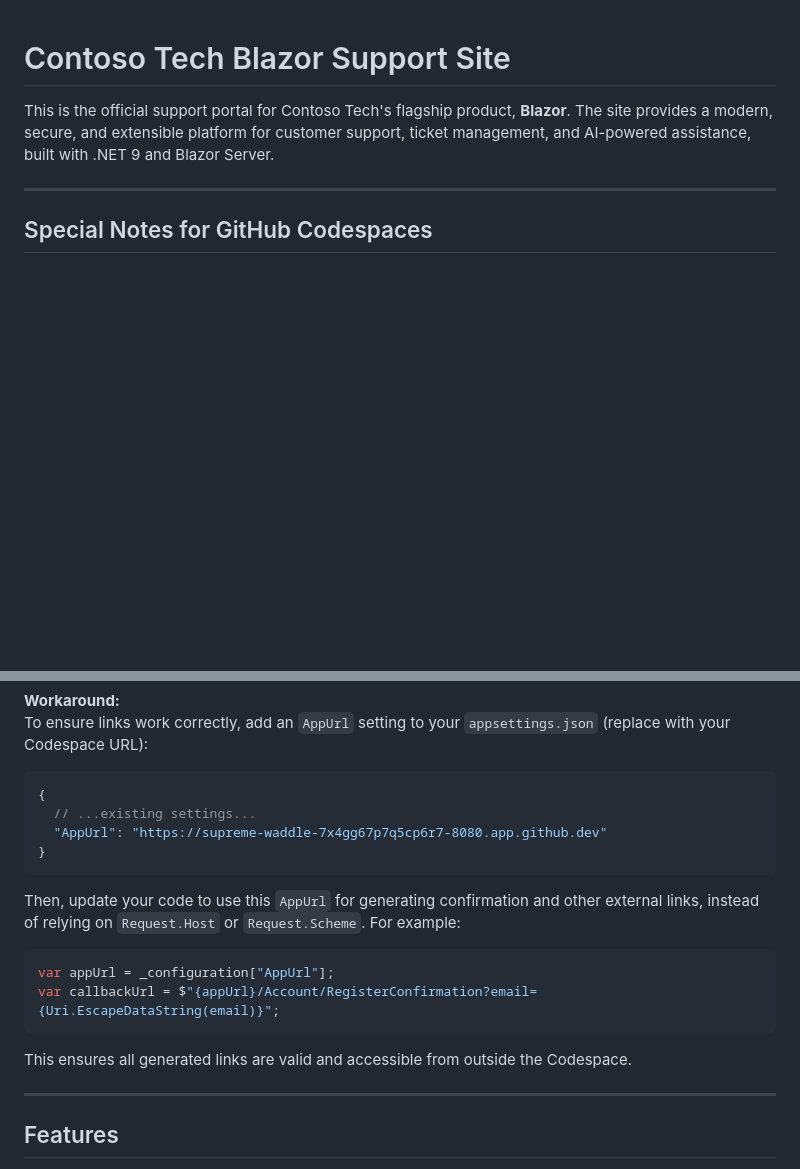
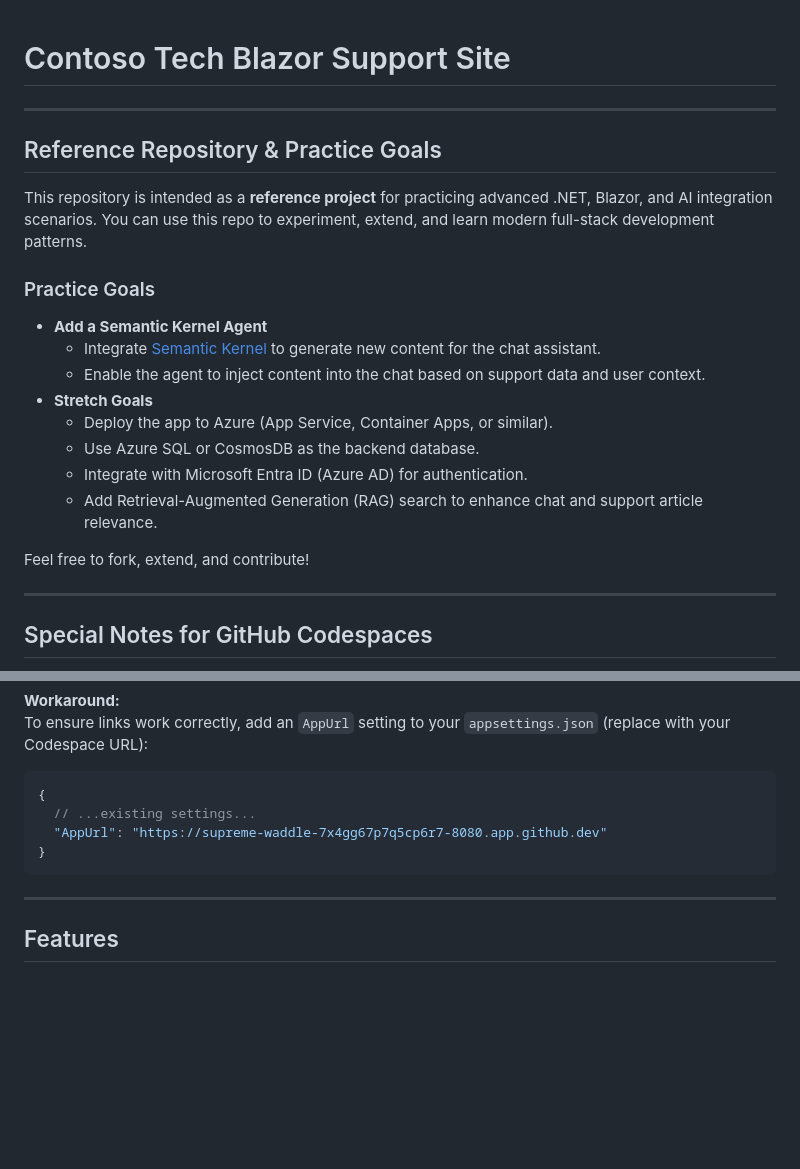
Before and after one commit to nagendramishr/Offsite-scenario2, a Markdown page: README.md, 2 parts joined by grey strips. Drawn GitHub-style; blank space fills up the shorter version.

Commit message:
instruction updates

````diff
--- a/README.md
+++ b/README.md
@@ -1,6 +1,22 @@
 # Contoso Tech Blazor Support Site
 
-This is the official support portal for Contoso Tech's flagship product, **Blazor**. The site provides a modern, secure, and extensible platform for customer support, ticket management, and AI-powered assistance, built with .NET 9 and Blazor Server.
+---
+
+## Reference Repository & Practice Goals
+
+This repository is intended as a **reference project** for practicing advanced .NET, Blazor, and AI integration scenarios. You can use this repo to experiment, extend, and learn modern full-stack development patterns.
+
+### Practice Goals
+- **Add a Semantic Kernel Agent**
+  - Integrate [Semantic Kernel](https://github.com/microsoft/semantic-kernel) to generate new content for the chat assistant.
+  - Enable the agent to inject content into the chat based on support data and user context.
+- **Stretch Goals**
+  - Deploy the app to Azure (App Service, Container Apps, or similar).
+  - Use Azure SQL or CosmosDB as the backend database.
+  - Integrate with Microsoft Entra ID (Azure AD) for authentication.
+  - Add Retrieval-Augmented Generation (RAG) search to enhance chat and support article relevance.
+
+Feel free to fork, extend, and contribute!
 
 ---
 
@@ -17,15 +33,6 @@ To ensure links work correctly, add an `AppUrl` setting to your `appsettings.jso
   "AppUrl": "https://supreme-waddle-7x4gg67p7q5cp6r7-8080.app.github.dev"
 }
 ```
-
-Then, update your code to use this `AppUrl` for generating confirmation and other external links, instead of relying on `Request.Host` or `Request.Scheme`. For example:
-
-```csharp
-var appUrl = _configuration["AppUrl"];
-var callbackUrl = $"{appUrl}/Account/RegisterConfirmation?email={Uri.EscapeDataString(email)}";
-```
-
-This ensures all generated links are valid and accessible from outside the Codespace.
 
 ---
 
````
